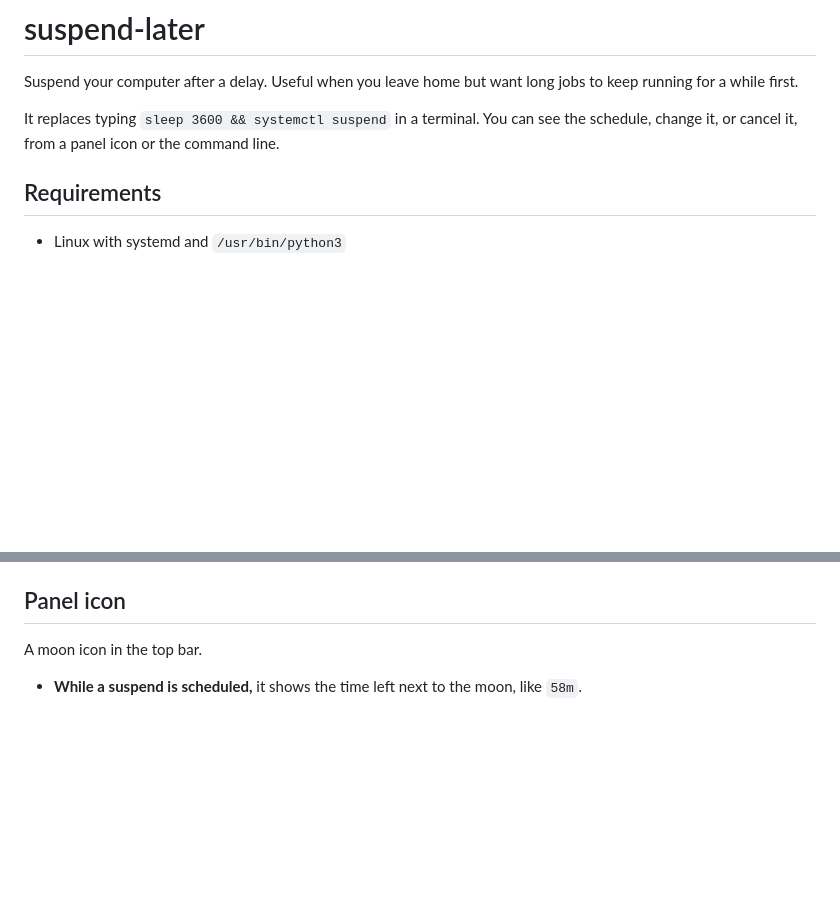
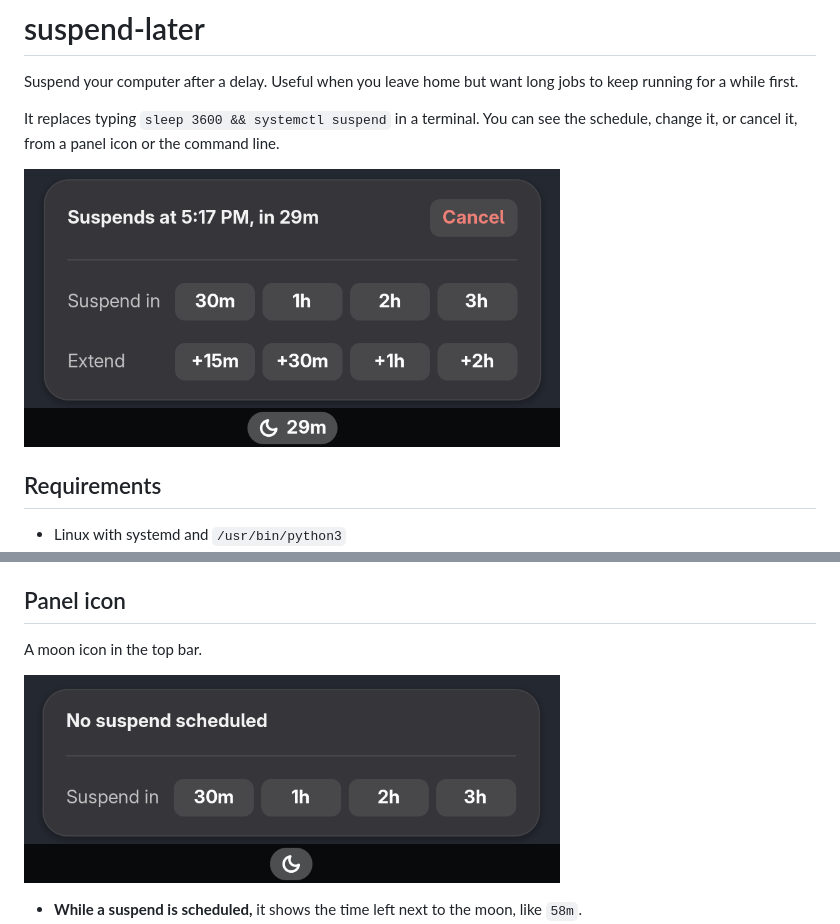
Before and after one commit to davidheryanto/suspend-later, a Markdown page: README.md, 2 parts joined by grey strips. Rendered like a GitHub page; pictures changed too: docs/menu-idle.png (added), docs/menu.png (added); blank space fills up the shorter version.

Commit message:
README: add panel screenshots
Co-Authored-By: Claude Opus 5.5 <noreply@anthropic.com>

```diff
--- a/README.md
+++ b/README.md
@@ -5,6 +5,8 @@ running for a while first.
 
 It replaces typing `sleep 3600 && systemctl suspend` in a terminal. You can see the schedule,
 change it, or cancel it, from a panel icon or the command line.
+
+![Panel menu with a suspend scheduled](docs/menu.png)
 
 ## Requirements
 
@@ -44,6 +46,8 @@ Add `--json` to any command to get the status as JSON.
 ## Panel icon
 
 A moon icon in the top bar.
+
+![Panel menu with nothing scheduled](docs/menu-idle.png)
 
 - **While a suspend is scheduled,** it shows the time left next to the moon, like `58m`.
 - **Click it** to see when the suspend happens, and to:
```
